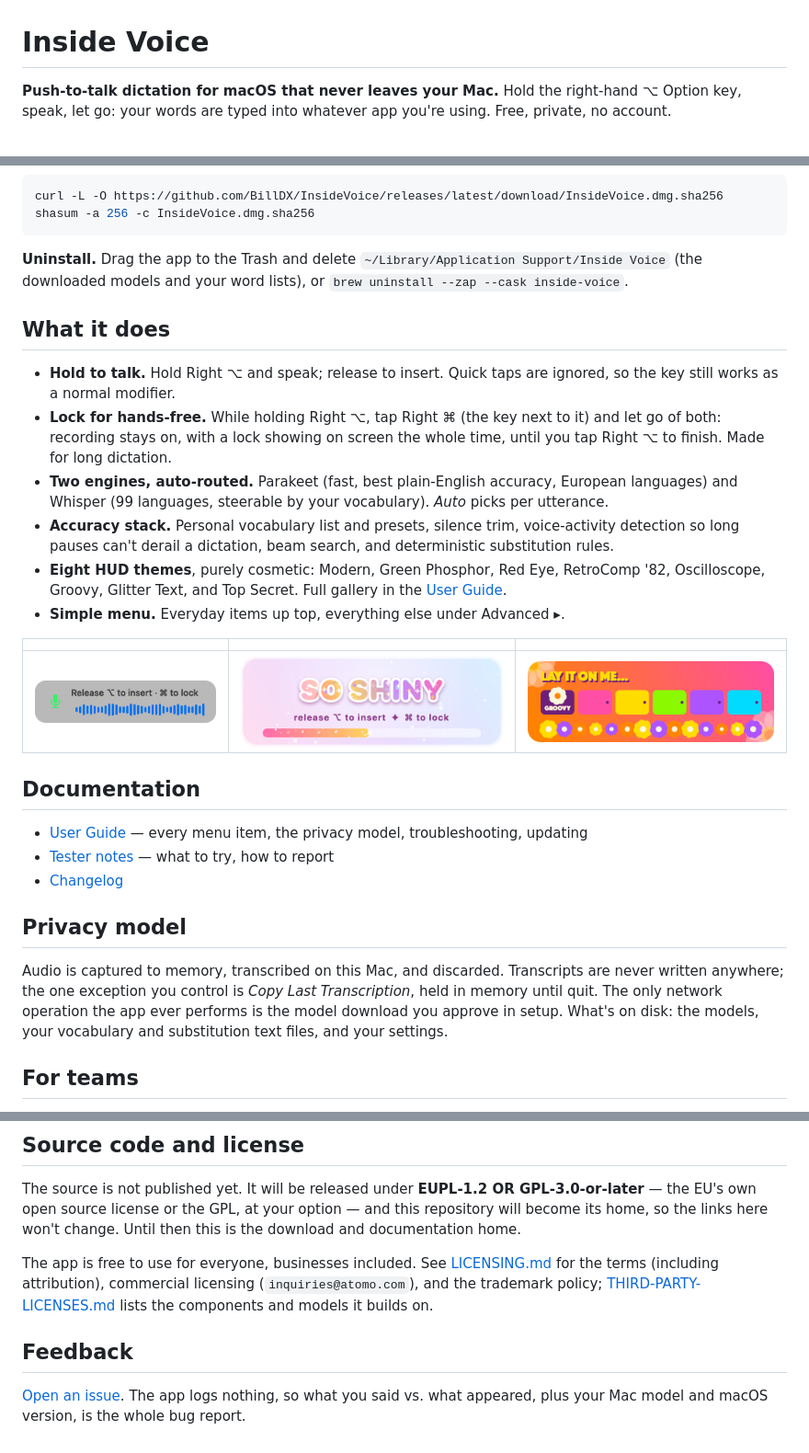
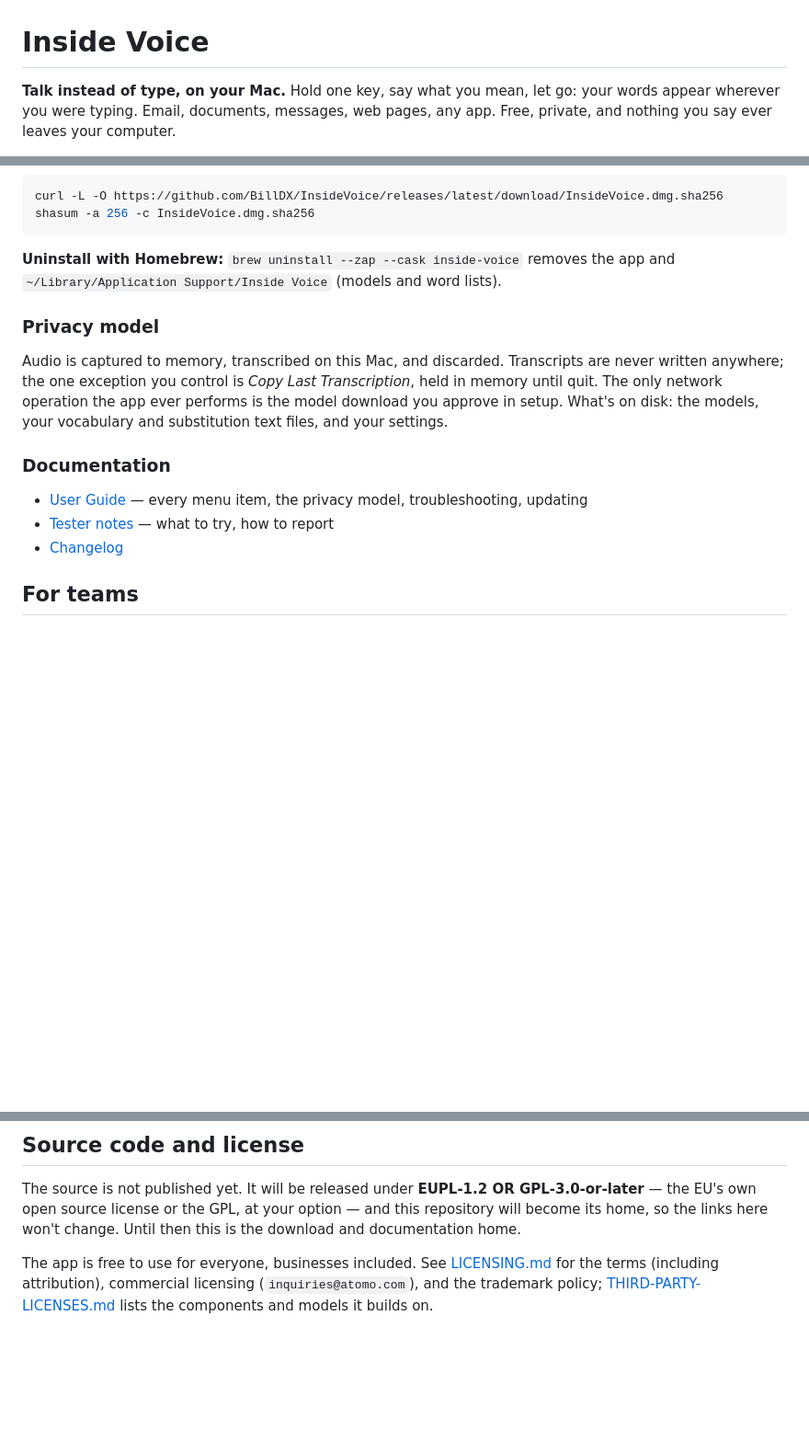
Before and after one commit to BillDX/InsideVoice, a Markdown page: README.md, 3 parts joined by grey strips. Shown at 92% size. Drawn GitHub-style; blank space fills up the shorter version.

````diff
--- a/README.md
+++ b/README.md
@@ -2,7 +2,8 @@
      and is copied to the public repo by scripts/publish-release.sh. Edit it there. -->
 # Inside Voice
 
-**Push-to-talk dictation for macOS that never leaves your Mac.** Hold the
-right-hand ⌥ Option key, speak, let go: your words are typed into whatever
-app you're using. Free, private, no account.
+**Talk instead of type, on your Mac.** Hold one key, say what you mean, let
+go: your words appear wherever you were typing. Email, documents, messages,
+web pages, any app. Free, private, and nothing you say ever leaves your
+computer.
 
@@ -101,42 +204,11 @@ curl -L -O https://github.com/BillDX/InsideVoice/releases/latest/download/Inside
 shasum -a 256 -c InsideVoice.dmg.sha256
 ```
 
-**Uninstall.** Drag the app to the Trash and delete
-`~/Library/Application Support/Inside Voice` (the downloaded models and your
-word lists), or `brew uninstall --zap --cask inside-voice`.
+**Uninstall with Homebrew:** `brew uninstall --zap --cask inside-voice`
+removes the app and `~/Library/Application Support/Inside Voice` (models and
+word lists).
 
-## What it does
-
-- **Hold to talk.** Hold Right ⌥ and speak; release to insert. Quick taps
-  are ignored, so the key still works as a normal modifier.
-- **Lock for hands-free.** While holding Right ⌥, tap Right ⌘ (the key next
-  to it) and let go of both: recording stays on, with a lock showing on
-  screen the whole time, until you tap Right ⌥ to finish. Made for long
-  dictation.
-- **Two engines, auto-routed.** Parakeet (fast, best plain-English accuracy,
-  European languages) and Whisper (99 languages, steerable by your
-  vocabulary). *Auto* picks per utterance.
-- **Accuracy stack.** Personal vocabulary list and presets, silence trim,
-  voice-activity detection so long pauses can't derail a dictation, beam
-  search, and deterministic substitution rules.
-- **Eight HUD themes**, purely cosmetic: Modern, Green Phosphor, Red Eye,
-  RetroComp '82, Oscilloscope, Groovy, Glitter Text, and Top Secret.
-  Full gallery in the
-  [User Guide](USER-GUIDE.md#the-menu-bar-icon).
-- **Simple menu.** Everyday items up top, everything else under Advanced ▸.
-
-| | | |
-|---|---|---|
-| ![Modern](docs/images/themes/modern.png) | ![Glitter Text](docs/images/themes/glitter.png) | ![Groovy](docs/images/themes/groovy.png) |
-
-## Documentation
-
-- [User Guide](USER-GUIDE.md) — every menu item, the privacy model,
-  troubleshooting, updating
-- [Tester notes](TESTERS.md) — what to try, how to report
-- [Changelog](CHANGELOG.md)
-
-## Privacy model
+### Privacy model
 
 Audio is captured to memory, transcribed on this Mac, and discarded.
 Transcripts are never written anywhere; the one exception you control is
@@ -144,6 +216,13 @@ Transcripts are never written anywhere; the one exception you control is
 operation the app ever performs is the model download you approve in setup.
 What's on disk: the models, your vocabulary and substitution text files, and
 your settings.
+
+### Documentation
+
+- [User Guide](USER-GUIDE.md) — every menu item, the privacy model,
+  troubleshooting, updating
+- [Tester notes](TESTERS.md) — what to try, how to report
+- [Changelog](CHANGELOG.md)
 
 ## For teams
 
@@ -188,9 +267,3 @@ The app is free to use for everyone, businesses included. See
 commercial licensing (`inquiries@atomo.com`), and the trademark policy;
 [THIRD-PARTY-LICENSES.md](THIRD-PARTY-LICENSES.md) lists the components and
 models it builds on.
-
-## Feedback
-
-[Open an issue](https://github.com/BillDX/InsideVoice/issues). The app logs
-nothing, so what you said vs. what appeared, plus your Mac model and macOS
-version, is the whole bug report.
````
Also changed, not shown: other parts of README.md (+153 -51 lines), docs/demo-poster.jpg (added), docs/favicon.png (added), docs/icon.png (added), docs/og.png (added), 4 other files.
